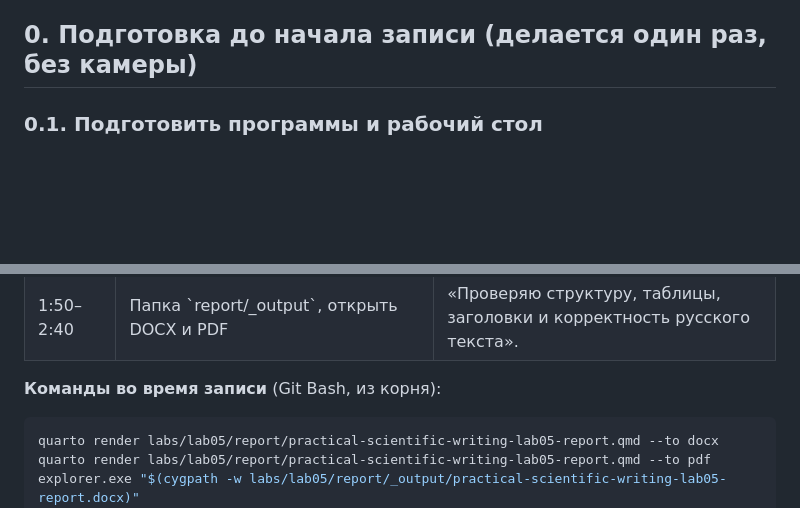
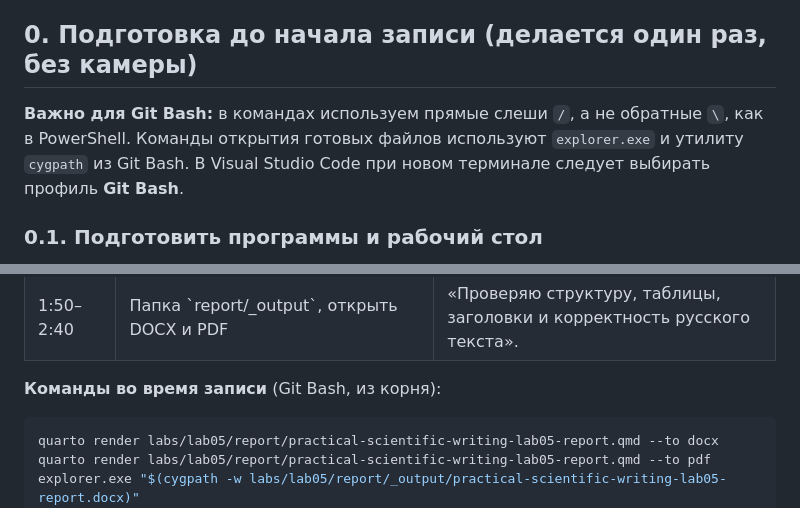
Before and after one commit to KirillUbuntu/Computer-Skills-for-Scientific-Writing, a Markdown page: labs/lab05/SCREENCAST_PLAN.md, 2 parts joined by grey strips. Rendered like a GitHub page; blank space fills up the shorter version.

```diff
--- a/labs/lab05/SCREENCAST_PLAN.md
+++ b/labs/lab05/SCREENCAST_PLAN.md
@@ -5,6 +5,8 @@
 **Репозиторий:** https://github.com/KirillUbuntu/Computer-Skills-for-Scientific-Writing
 
 ## 0. Подготовка до начала записи (делается один раз, без камеры)
+**Важно для Git Bash:** в командах используем прямые слеши `/`, а не обратные `\`, как в PowerShell. Команды открытия готовых файлов используют `explorer.exe` и утилиту `cygpath` из Git Bash. В Visual Studio Code при новом терминале следует выбирать профиль **Git Bash**.
+
 
 ### 0.1. Подготовить программы и рабочий стол
 
@@ -122,7 +124,7 @@ cd ../../..
 
 **Команды во время записи** (Git Bash, из корня):
 
-~~~powershell
+~~~bash
 quarto render labs/lab05/report/practical-scientific-writing-lab05-report.qmd --to docx
 quarto render labs/lab05/report/practical-scientific-writing-lab05-report.qmd --to pdf
 explorer.exe "$(cygpath -w labs/lab05/report/_output/practical-scientific-writing-lab05-report.docx)"
```
Also changed, not shown: other parts of labs/lab05/SCREENCAST_PLAN.md (+12 -12 lines).
